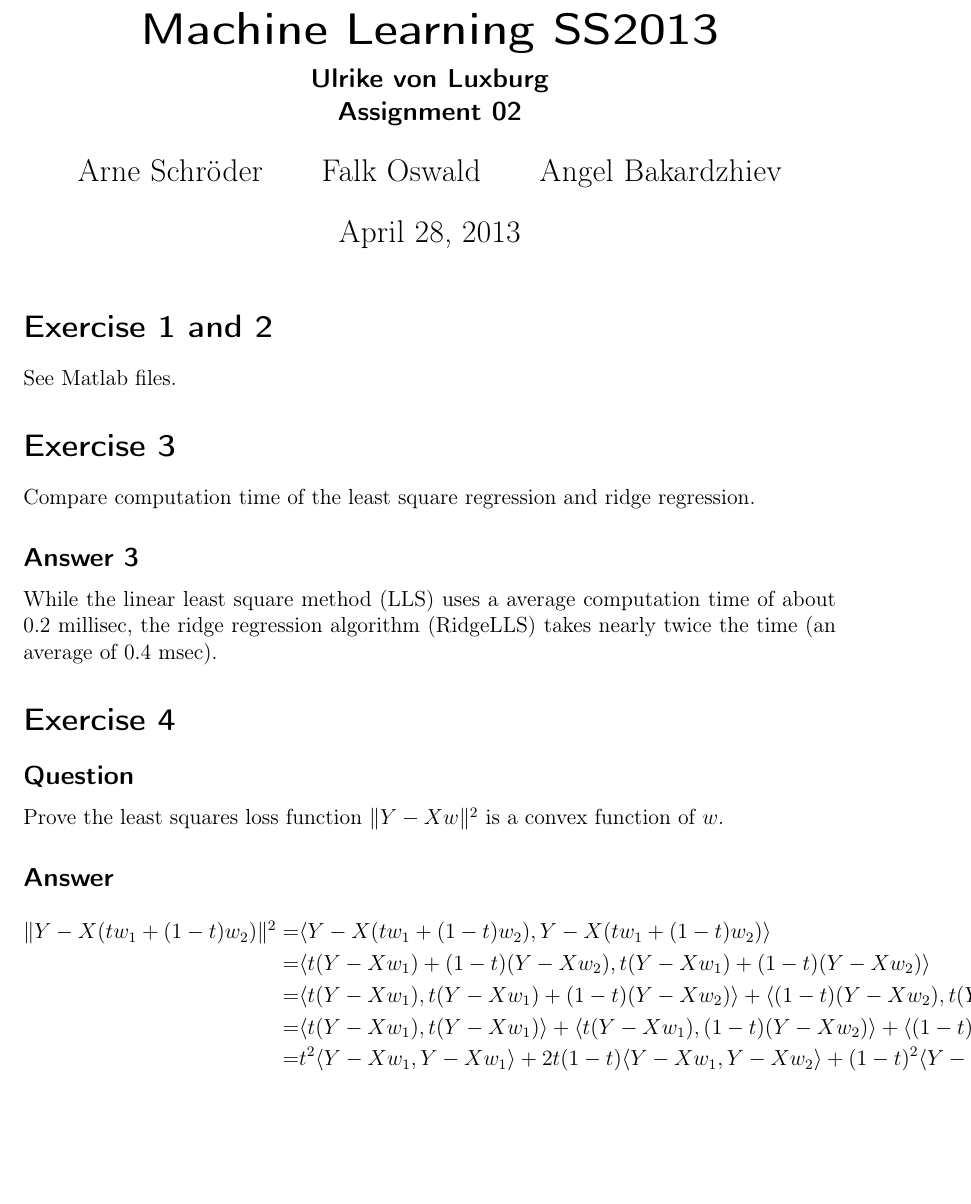
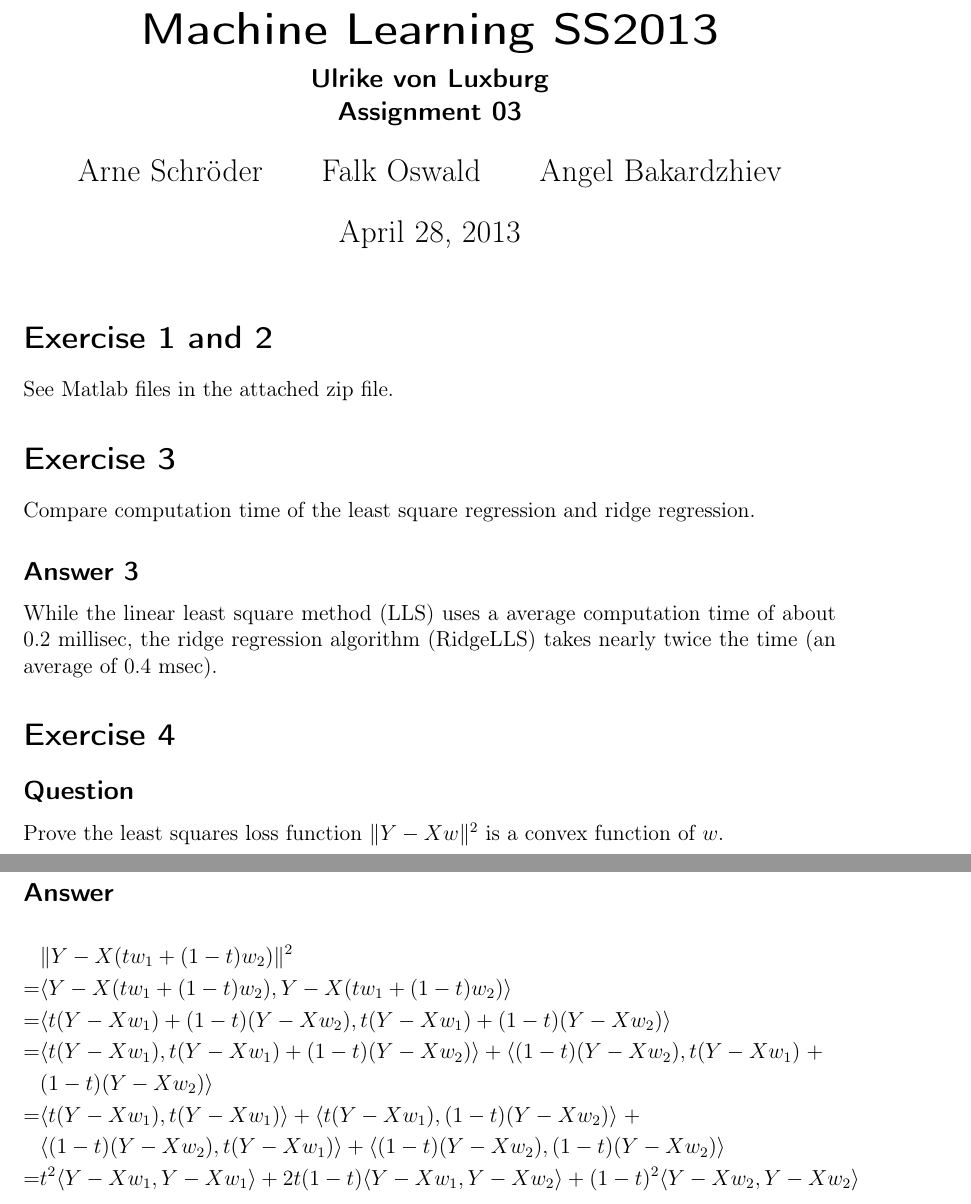
Before and after one commit to 1aschroe/machine-learning, a LaTeX problem sheet (assignm_03/assignment03.tex): part of the page before the commit and two parts of pages 1 and 2 of 2 after it, the two joined at a grey line, cut so that both start at the same text, the shorter picture padded with empty space. Compiled offline with pdfLaTeX; the source files are stored in an older character set and shown here as Unicode.

Commit message:
- Fixed typo. - Fixed line lenght in tex document.

```diff
--- a/assignm_03/assignment03.tex
+++ b/assignm_03/assignment03.tex
@@ -25,7 +25,7 @@
 
 
 \title{Machine Learning SS2013}
-\subtitle{Ulrike von Luxburg \\ Assignment 02}
+\subtitle{Ulrike von Luxburg \\ Assignment 03}
 \author{Arne Schröder \and Falk Oswald \and Angel Bakardzhiev}
 
 \date{\today}               % \today setzt das heutige Datum
@@ -35,7 +35,7 @@
 % \tableofcontents            % Inhaltsverzeichnis anlegen
 
 \section*{Exercise 1 and 2}
-See Matlab files.
+See Matlab files in the attached zip file.
 
 \section*{Exercise 3}
 Compare computation time of the least square regression and ridge regression.
@@ -52,10 +52,13 @@
 \subsection*{Answer}
 
 \begin{align*}
-  \| Y-X (tw_1 + (1-t)w_2) \|^2 =& \langle Y-X (tw_1 + (1-t)w_2), Y-X (tw_1 + (1-t)w_2) \rangle \\
+  &\| Y-X (tw_1 + (1-t)w_2) \|^2  \\
+  =& \langle Y-X (tw_1 + (1-t)w_2), Y-X (tw_1 + (1-t)w_2) \rangle \\
   =& \langle t(Y-X w_1) + (1-t)(Y-X w_2), t(Y-X w_1) + (1-t)(Y-X w_2) \rangle \\
-  =& \langle t(Y-X w_1), t(Y-X w_1) + (1-t)(Y-X w_2) \rangle + \langle (1-t)(Y-X w_2), t(Y-X w_1) + (1-t)(Y-X w_2) \rangle \\
-  =& \langle t(Y-X w_1), t(Y-X w_1) \rangle + \langle t(Y-X w_1), (1-t)(Y-X w_2) \rangle + \langle (1-t)(Y-X w_2), t(Y-X w_1) \rangle + \langle (1-t)(Y-X w_2), (1-t)(Y-X w_2) \rangle \\
+  =& \langle t(Y-X w_1), t(Y-X w_1) + (1-t)(Y-X w_2) \rangle + \langle (1-t)(Y-X w_2), t(Y-X w_1) \; + \\
+  & (1-t)(Y-X w_2) \rangle \\
+  =& \langle t(Y-X w_1), t(Y-X w_1) \rangle + \langle t(Y-X w_1), (1-t)(Y-X w_2) \rangle \; + \\
+  & \langle (1-t)(Y-X w_2), t(Y-X w_1) \rangle + \langle (1-t)(Y-X w_2), (1-t)(Y-X w_2) \rangle \\
   =& t^2\langle Y-X w_1, Y-X w_1 \rangle + 2 t (1-t)\langle Y-X w_1, Y-X w_2 \rangle + (1-t)^2\langle Y-X w_2, Y-X w_2 \rangle
 \end{align*}
 
```
Also changed, not shown: 1 other file.
